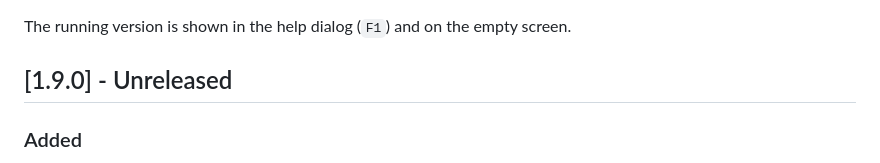
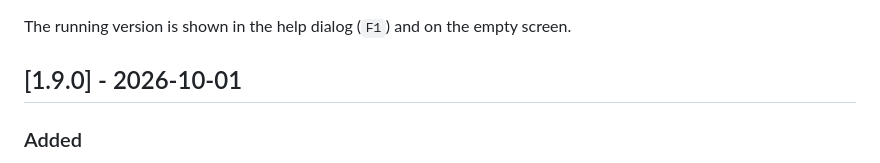
Before and after one commit to enricodestefanis/leggimi, a Markdown page: CHANGELOG.md, the part around the change. Rendered like a GitHub page.

Commit message:
Release v1.9.0
Co-Authored-By: Claude Opus 5.5 <noreply@anthropic.com>

```diff
--- a/CHANGELOG.md
+++ b/CHANGELOG.md
@@ -7,7 +7,7 @@ where new features bump MINOR and fixes bump PATCH.
 
 The running version is shown in the help dialog (`F1`) and on the empty screen.
 
-## [1.9.0] - Unreleased
+## [1.9.0] - 2026-10-01
 
 ### Added
 - A format bar above the editor: text style (normal, heading 1–3), bold, italic,
```
